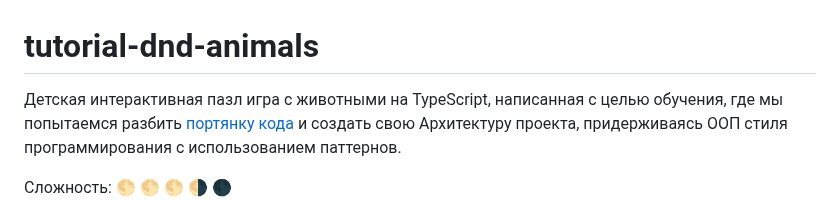
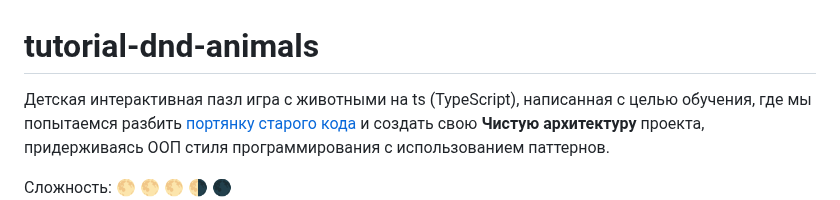
Before and after one commit to yesworld/tutorial-dnd-animals, a Markdown page: README.md, the part around the change. Drawn GitHub-style.

```diff
--- a/README.md
+++ b/README.md
@@ -1,5 +1,5 @@
 # tutorial-dnd-animals
-Детская интерактивная пазл игра с животными на TypeScript, написанная с целью обучения, где мы попытаемся разбить [портянку кода](https://github.com/yesworld/tutorial-dnd-animals/commit/e74b428898f3da415e3d49b2497f80c56ee217b1#diff-4fab5baaca5c14d2de62d8d2fceef376ddddcc8e9509d86cfa5643f51b89ce3d) и создать свою Архитектуру проекта, придерживаясь ООП стиля программирования с использованием паттернов.
+Детская интерактивная пазл игра с животными на ts (TypeScript), написанная с целью обучения, где мы попытаемся разбить [портянку старого кода](https://github.com/yesworld/tutorial-dnd-animals/commit/e74b428898f3da415e3d49b2497f80c56ee217b1#diff-4fab5baaca5c14d2de62d8d2fceef376ddddcc8e9509d86cfa5643f51b89ce3d) и создать свою **Чистую архитектуру** проекта, придерживаясь ООП стиля программирования с использованием паттернов.
 
 Сложность: :full_moon: :full_moon: :full_moon: :last_quarter_moon: :new_moon:
 ![original-animal-day.svg](public/animal-day-preview.jpg)
```
